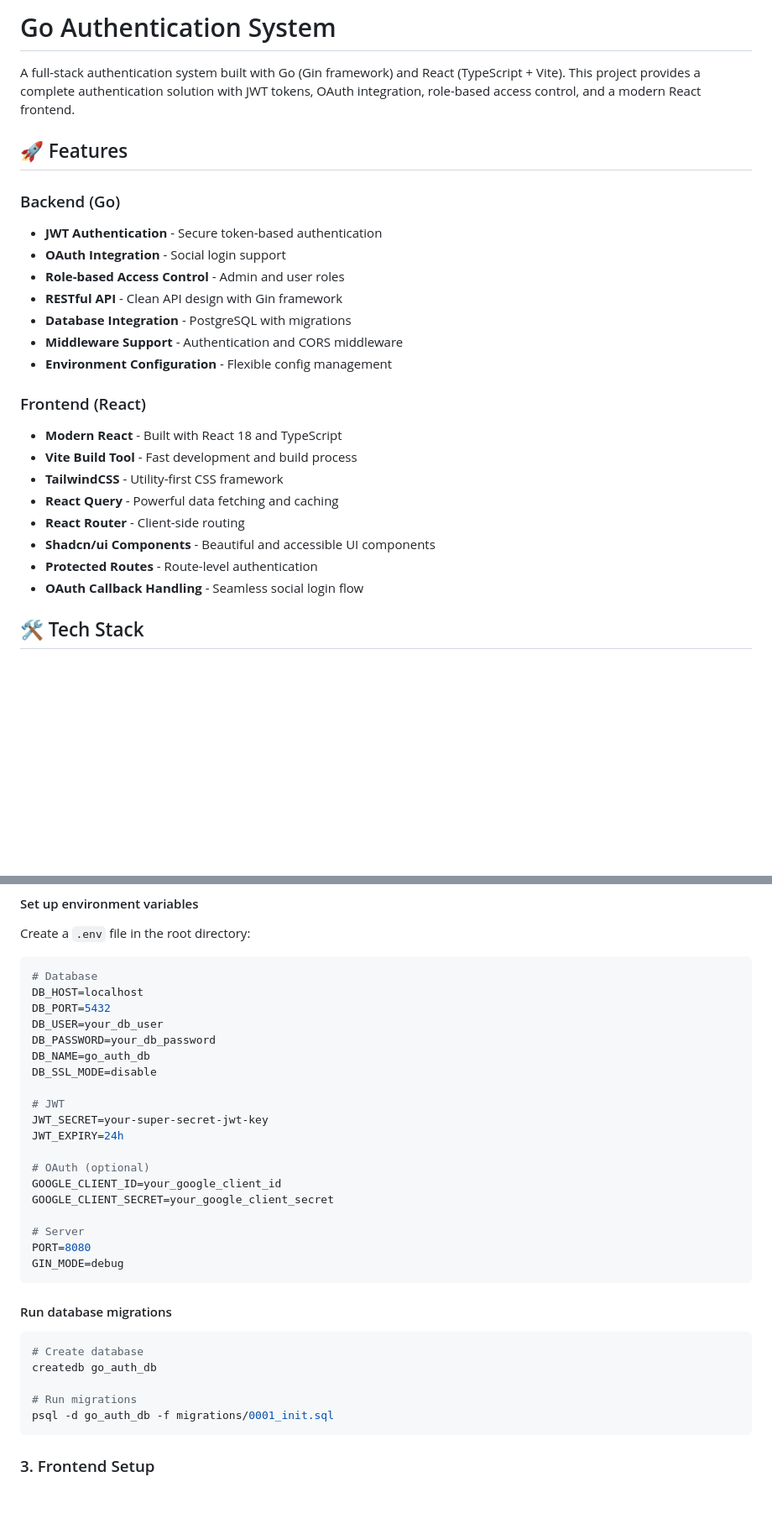
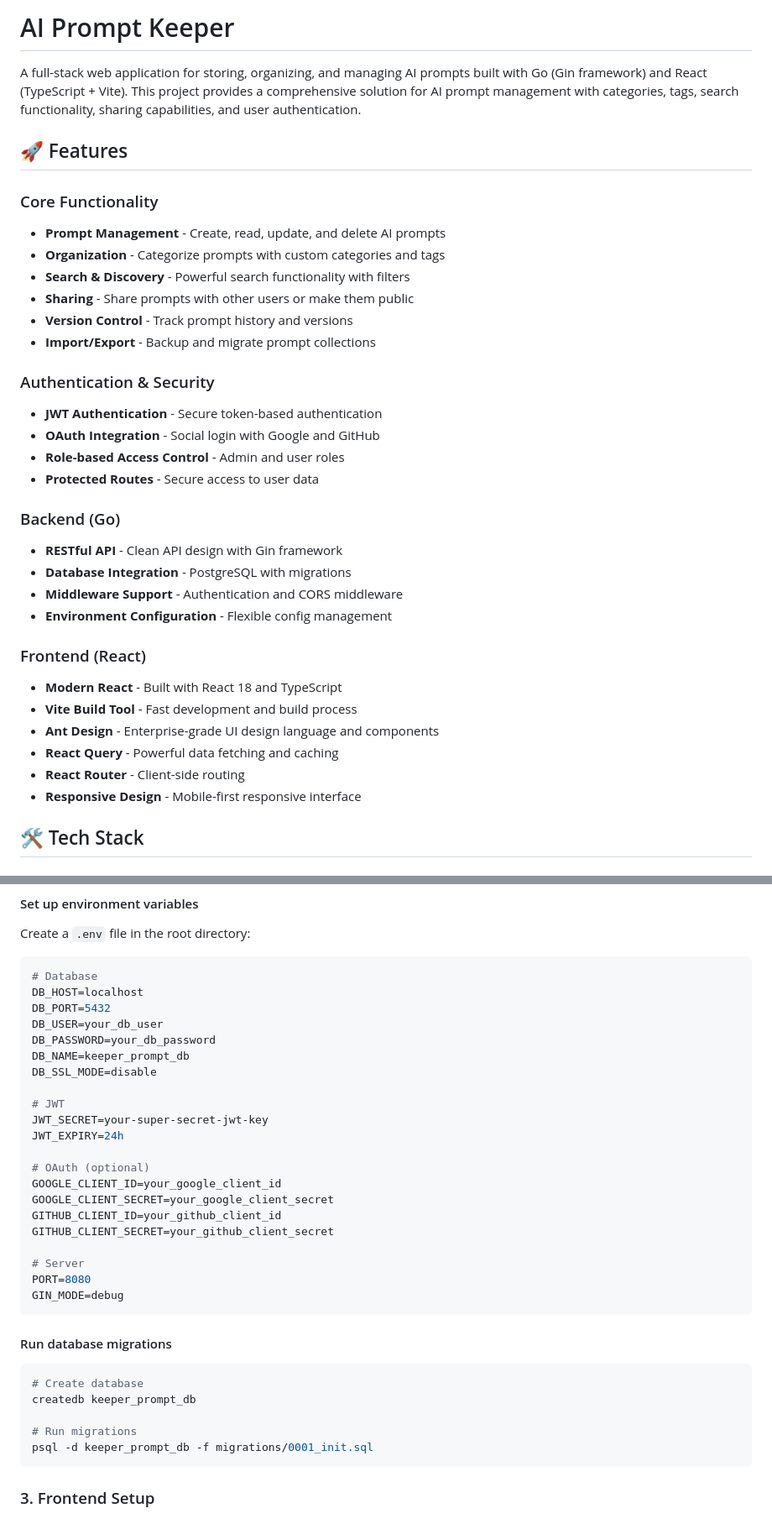
Before and after one commit to congdv/keeperprompt, a Markdown page: README.md, 2 parts joined by grey strips. Shown: that part at 84% size. Drawn GitHub-style; blank space fills up the shorter version.

````diff
--- a/README.md
+++ b/README.md
@@ -1,13 +1,24 @@
-# Go Authentication System
+# AI Prompt Keeper
 
-A full-stack authentication system built with Go (Gin framework) and React (TypeScript + Vite). This project provides a complete authentication solution with JWT tokens, OAuth integration, role-based access control, and a modern React frontend.
+A full-stack web application for storing, organizing, and managing AI prompts built with Go (Gin framework) and React (TypeScript + Vite). This project provides a comprehensive solution for AI prompt management with categories, tags, search functionality, sharing capabilities, and user authentication.
 
 ## 🚀 Features
 
+### Core Functionality
+- **Prompt Management** - Create, read, update, and delete AI prompts
+- **Organization** - Categorize prompts with custom categories and tags
+- **Search & Discovery** - Powerful search functionality with filters
+- **Sharing** - Share prompts with other users or make them public
+- **Version Control** - Track prompt history and versions
+- **Import/Export** - Backup and migrate prompt collections
+
+### Authentication & Security
+- **JWT Authentication** - Secure token-based authentication
+- **OAuth Integration** - Social login with Google and GitHub
+- **Role-based Access Control** - Admin and user roles
+- **Protected Routes** - Secure access to user data
+
 ### Backend (Go)
-- **JWT Authentication** - Secure token-based authentication
-- **OAuth Integration** - Social login support
-- **Role-based Access Control** - Admin and user roles
 - **RESTful API** - Clean API design with Gin framework
 - **Database Integration** - PostgreSQL with migrations
 - **Middleware Support** - Authentication and CORS middleware
@@ -16,12 +27,10 @@ A full-stack authentication system built with Go (Gin framework) and React (Type
 ### Frontend (React)
 - **Modern React** - Built with React 18 and TypeScript
 - **Vite Build Tool** - Fast development and build process
-- **TailwindCSS** - Utility-first CSS framework
+- **Ant Design** - Enterprise-grade UI design language and components
 - **React Query** - Powerful data fetching and caching
 - **React Router** - Client-side routing
-- **Shadcn/ui Components** - Beautiful and accessible UI components
-- **Protected Routes** - Route-level authentication
-- **OAuth Callback Handling** - Seamless social login flow
+- **Responsive Design** - Mobile-first responsive interface
 
 ## 🛠️ Tech Stack
 
@@ -74,7 +82,7 @@ DB_HOST=localhost
 DB_PORT=5432
 DB_USER=your_db_user
 DB_PASSWORD=your_db_password
-DB_NAME=go_auth_db
+DB_NAME=keeper_prompt_db
 DB_SSL_MODE=disable
 
 # JWT
@@ -84,6 +92,8 @@ JWT_EXPIRY=24h
 # OAuth (optional)
 GOOGLE_CLIENT_ID=your_google_client_id
 GOOGLE_CLIENT_SECRET=your_google_client_secret
+GITHUB_CLIENT_ID=your_github_client_id
+GITHUB_CLIENT_SECRET=your_github_client_secret
 
 # Server
 PORT=8080
@@ -93,10 +103,10 @@ GIN_MODE=debug
 #### Run database migrations
 ```bash
 # Create database
-createdb go_auth_db
+createdb keeper_prompt_db
 
 # Run migrations
-psql -d go_auth_db -f migrations/0001_init.sql
+psql -d keeper_prompt_db -f migrations/0001_init.sql
 ```
 
 ### 3. Frontend Setup
````
Also changed, not shown: other parts of README.md (+51 -6 lines).
